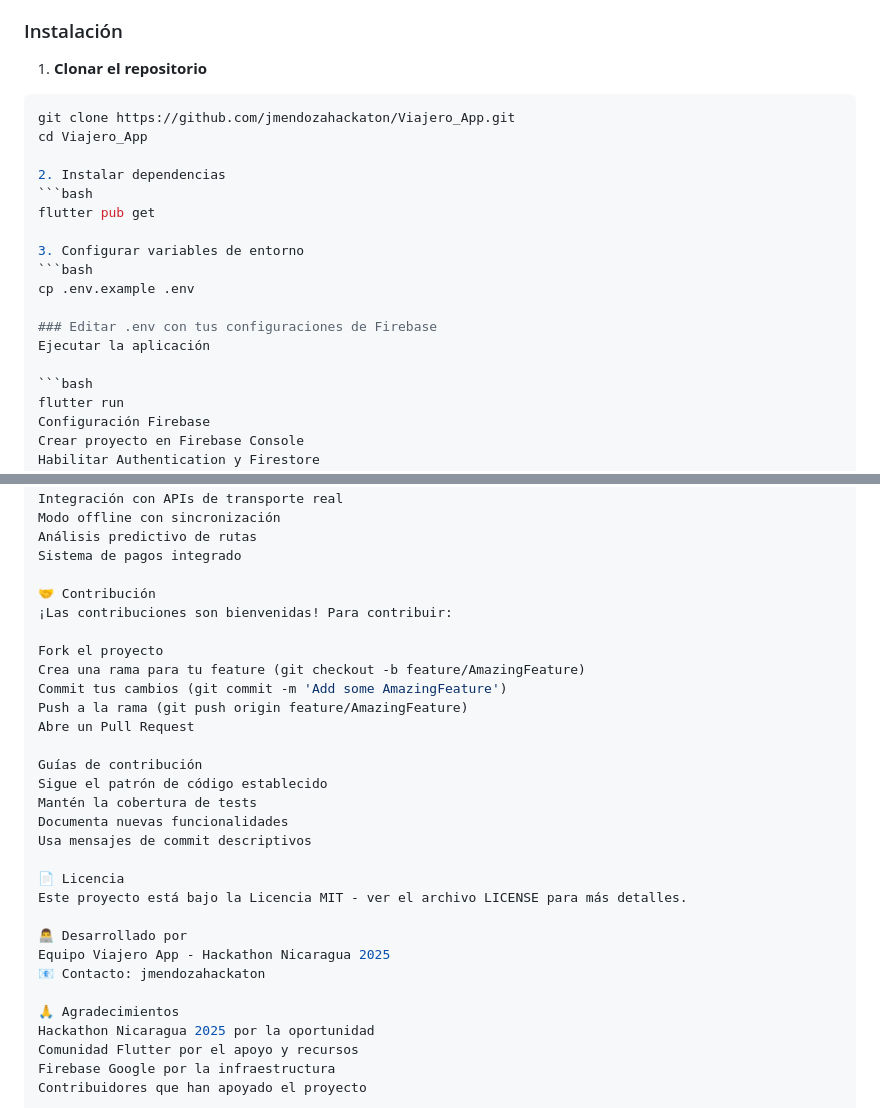
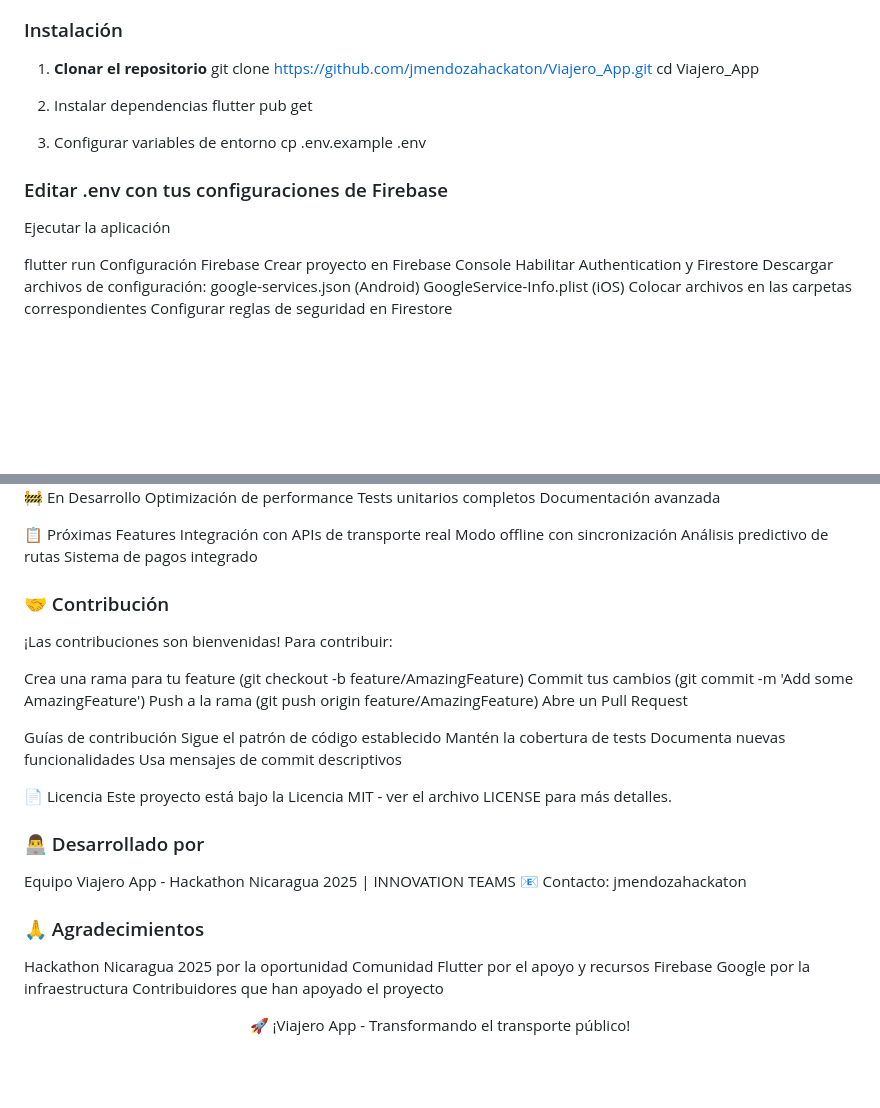
Before and after one commit to jmendozahackaton/Viajero_App, a Markdown page: README.md, 2 parts joined by grey strips. GitHub-like rendering; blank space fills up the shorter version.

Commit message:
docs: agregar README.md completo del proyecto

````diff
--- a/README.md
+++ b/README.md
@@ -104,22 +104,18 @@ lib/
 ### Instalación
 
 1. **Clonar el repositorio**
-```bash
 git clone https://github.com/jmendozahackaton/Viajero_App.git
 cd Viajero_App
 
 2. Instalar dependencias
-```bash
 flutter pub get
 
 3. Configurar variables de entorno
-```bash
 cp .env.example .env
 
 ### Editar .env con tus configuraciones de Firebase
 Ejecutar la aplicación
 
-```bash
 flutter run
 Configuración Firebase
 Crear proyecto en Firebase Console
@@ -263,10 +259,9 @@ Modo offline con sincronización
 Análisis predictivo de rutas
 Sistema de pagos integrado
 
-🤝 Contribución
+### 🤝 Contribución
 ¡Las contribuciones son bienvenidas! Para contribuir:
 
-Fork el proyecto
 Crea una rama para tu feature (git checkout -b feature/AmazingFeature)
 Commit tus cambios (git commit -m 'Add some AmazingFeature')
 Push a la rama (git push origin feature/AmazingFeature)
@@ -281,11 +276,11 @@ Usa mensajes de commit descriptivos
 📄 Licencia
 Este proyecto está bajo la Licencia MIT - ver el archivo LICENSE para más detalles.
 
-👨‍💻 Desarrollado por
-Equipo Viajero App - Hackathon Nicaragua 2025
+### 👨‍💻 Desarrollado por
+Equipo Viajero App - Hackathon Nicaragua 2025 | INNOVATION TEAMS
 📧 Contacto: jmendozahackaton
 
-🙏 Agradecimientos
+### 🙏 Agradecimientos
 Hackathon Nicaragua 2025 por la oportunidad
 Comunidad Flutter por el apoyo y recursos
 Firebase Google por la infraestructura
````
Also changed, not shown: other parts of README.md (+2 -2 lines).
